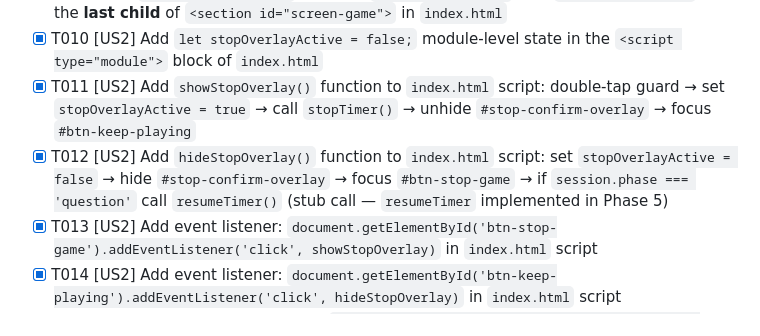
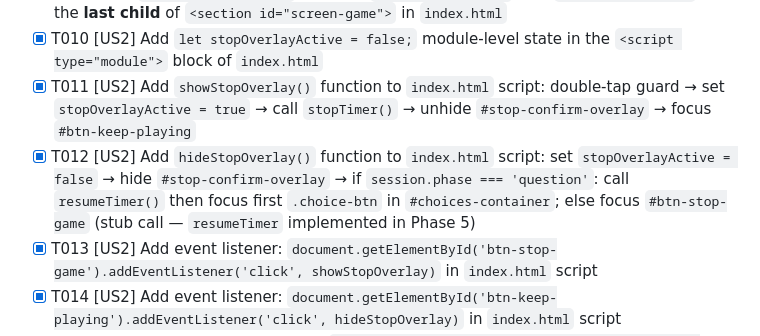
Before and after one commit to Big-Zee/MathGame, a Markdown page: specs/005-stop-session/tasks.md, the part around one of its changes. Drawn GitHub-style.

```diff
--- a/specs/005-stop-session/tasks.md
+++ b/specs/005-stop-session/tasks.md
@@ -81,7 +81,7 @@
 - [X] T009 [US2] Add `<div id="stop-confirm-overlay" class="stop-overlay" hidden role="dialog" aria-modal="true" aria-labelledby="stop-confirm-title">` with inner card containing `#stop-confirm-title`, subtitle, `#btn-keep-playing`, and `#btn-confirm-stop` as the **last child** of `<section id="screen-game">` in `index.html`
 - [X] T010 [US2] Add `let stopOverlayActive = false;` module-level state in the `<script type="module">` block of `index.html`
 - [X] T011 [US2] Add `showStopOverlay()` function to `index.html` script: double-tap guard → set `stopOverlayActive = true` → call `stopTimer()` → unhide `#stop-confirm-overlay` → focus `#btn-keep-playing`
-- [X] T012 [US2] Add `hideStopOverlay()` function to `index.html` script: set `stopOverlayActive = false` → hide `#stop-confirm-overlay` → focus `#btn-stop-game` → if `session.phase === 'question'` call `resumeTimer()` (stub call — `resumeTimer` implemented in Phase 5)
+- [X] T012 [US2] Add `hideStopOverlay()` function to `index.html` script: set `stopOverlayActive = false` → hide `#stop-confirm-overlay` → if `session.phase === 'question'`: call `resumeTimer()` then focus first `.choice-btn` in `#choices-container`; else focus `#btn-stop-game` (stub call — `resumeTimer` implemented in Phase 5)
 - [X] T013 [US2] Add event listener: `document.getElementById('btn-stop-game').addEventListener('click', showStopOverlay)` in `index.html` script
 - [X] T014 [US2] Add event listener: `document.getElementById('btn-keep-playing').addEventListener('click', hideStopOverlay)` in `index.html` script
 - [X] T015 [US2] Add Escape key listener: `document.addEventListener('keydown', e => { if (e.key === 'Escape' && stopOverlayActive) hideStopOverlay(); })` in `index.html` script
```
Also changed, not shown: other parts of specs/005-stop-session/tasks.md (+2 -2 lines), specs/005-stop-session/quickstart.md (+1 -1 lines).
